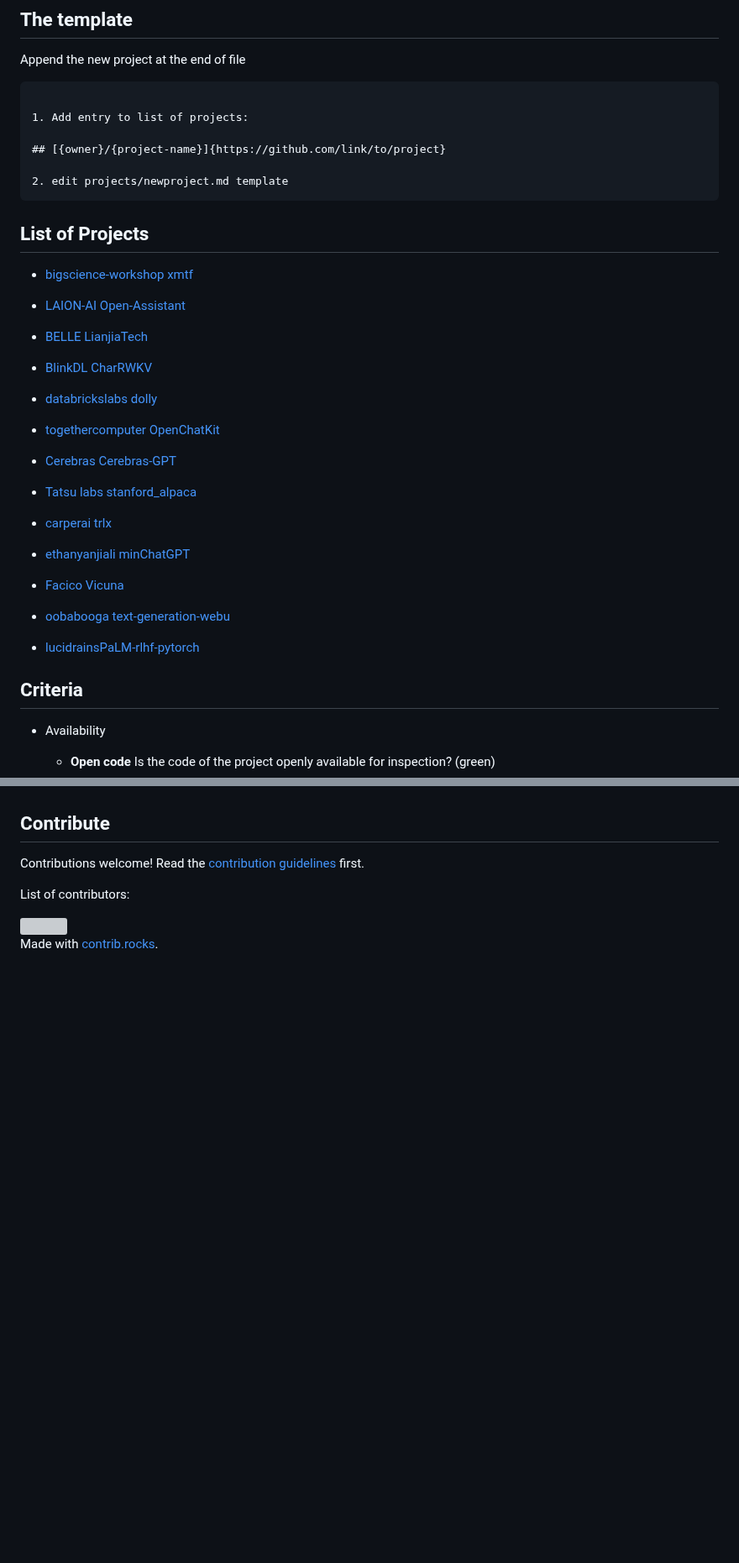
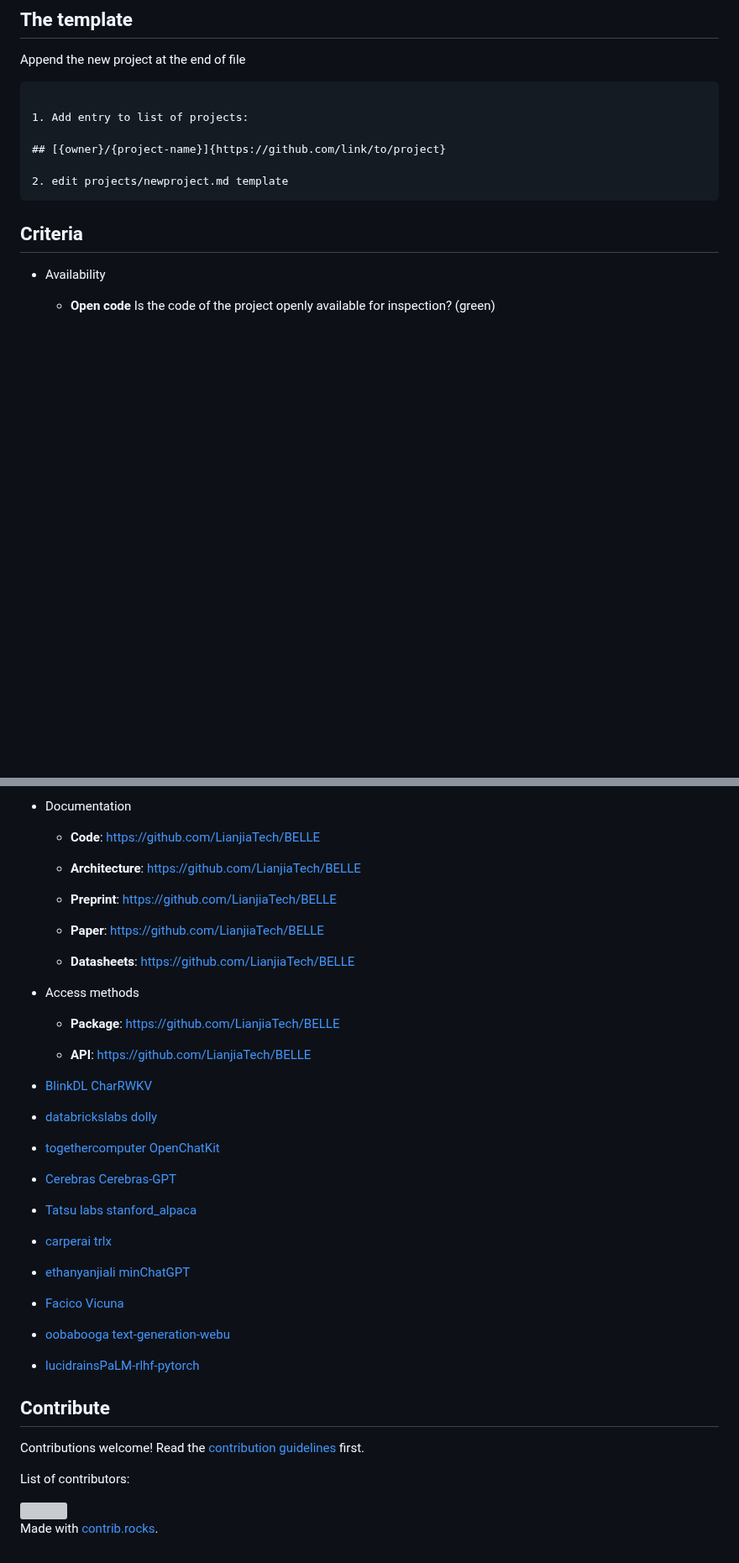
Before and after one commit to opening-up-chatgpt/opening-up-chatgpt.github.io, a Markdown page: readme.md, 2 parts joined by grey strips. Shown at 84% size. GitHub-like rendering; blank space fills up the shorter version; grey boxes are pictures that could not be loaded.

````diff
--- a/readme.md
+++ b/readme.md
@@ -25,34 +25,6 @@ Append the new project at the end of file
 
 2. edit projects/newproject.md template
 ```
-
-## List of Projects
-
-- [bigscience-workshop xmtf](https://github.com/bigscience-workshop/xmtf)
-
-- [LAION-AI Open-Assistant](https://github.com/LAION-AI/Open-Assistant)
-
-- [BELLE LianjiaTech](https://github.com/LianjiaTech/BELLE)
-
-- [BlinkDL CharRWKV](https://github.com/BlinkDL/ChatRWKV)
-
-- [databrickslabs dolly](https://github.com/databrickslabs/dolly)
-
-- [togethercomputer OpenChatKit](https://github.com/togethercomputer/OpenChatKit)
-
-- [Cerebras Cerebras-GPT](https://github.com/bigscience-workshop/xmtf)
-
-- [Tatsu labs stanford_alpaca](https://github.com/tatsu-lab/stanford_alpaca)
-
-- [carperai trlx](https://github.com/carperai/trlx)
-
-- [ethanyanjiali minChatGPT](https://github.com/ethanyanjiali/minChatGPT)
-
-- [Facico Vicuna](https://github.com/Facico/Chinese-Vicuna)
-
-- [oobabooga text-generation-webu](https://github.com/Akegarasu/ChatGLM-webui)
-
-- [lucidrainsPaLM-rlhf-pytorch](https://github.com/lucidrains/PaLM-rlhf-pytorch)
 
 ## Criteria
 
@@ -104,3 +163,44 @@ Is there a packaged release of the software/code (e.g. Python Package Index, Hom
+- Documentation
+
+   - **Code**: https://github.com/LianjiaTech/BELLE
+
+    - **Architecture**: https://github.com/LianjiaTech/BELLE
+
+    - **Preprint**: https://github.com/LianjiaTech/BELLE
+
+    - **Paper**: https://github.com/LianjiaTech/BELLE
+
+    - **Datasheets**: https://github.com/LianjiaTech/BELLE
+
+- Access methods
+
+    - **Package**: https://github.com/LianjiaTech/BELLE
+
+    - **API**: https://github.com/LianjiaTech/BELLE
+
+
+- [BlinkDL CharRWKV](https://github.com/BlinkDL/ChatRWKV)
+
+- [databrickslabs dolly](https://github.com/databrickslabs/dolly)
+
+- [togethercomputer OpenChatKit](https://github.com/togethercomputer/OpenChatKit)
+
+- [Cerebras Cerebras-GPT](https://github.com/bigscience-workshop/xmtf)
+
+- [Tatsu labs stanford_alpaca](https://github.com/tatsu-lab/stanford_alpaca)
+
+- [carperai trlx](https://github.com/carperai/trlx)
+
+- [ethanyanjiali minChatGPT](https://github.com/ethanyanjiali/minChatGPT)
+
+- [Facico Vicuna](https://github.com/Facico/Chinese-Vicuna)
+
+- [oobabooga text-generation-webu](https://github.com/Akegarasu/ChatGLM-webui)
+
+- [lucidrainsPaLM-rlhf-pytorch](https://github.com/lucidrains/PaLM-rlhf-pytorch)
+
+
+
 
 ## Contribute
 
````
Also changed, not shown: other parts of readme.md (+87 -0 lines).
